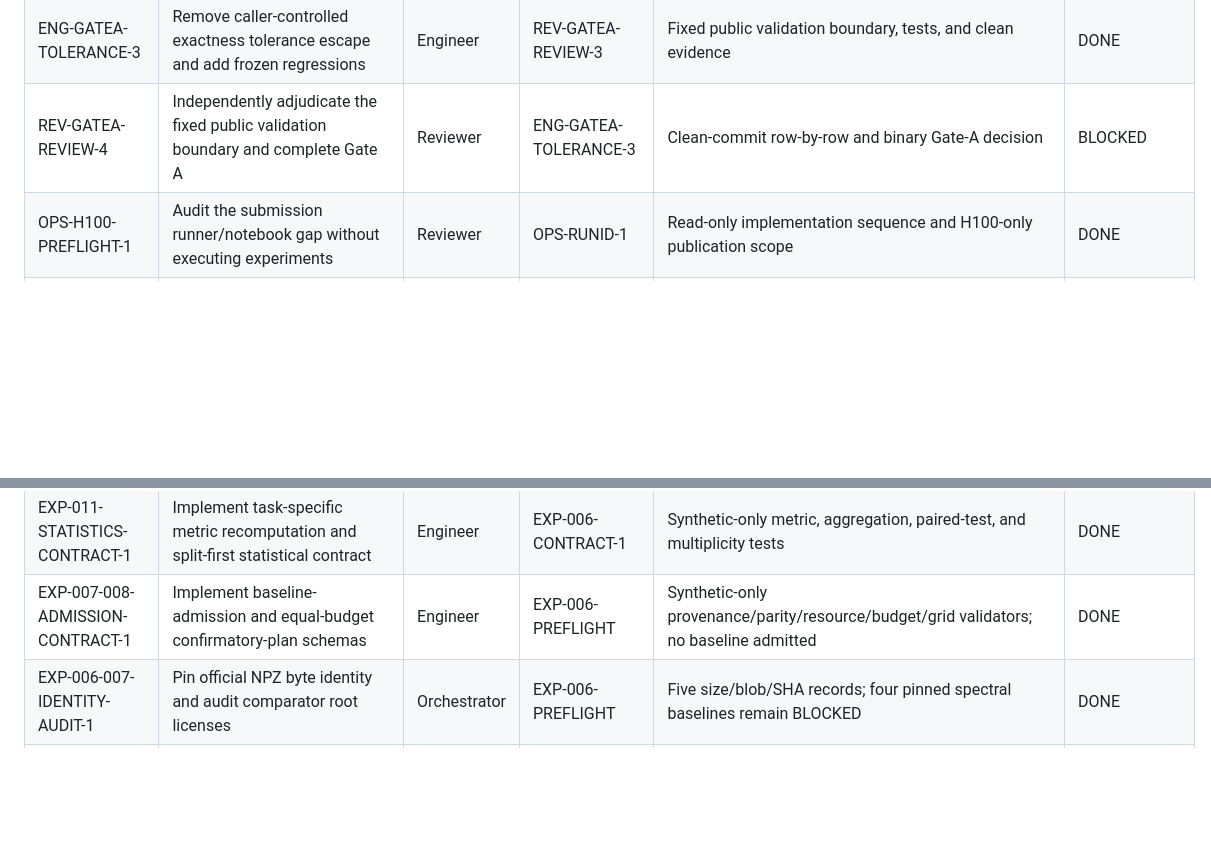
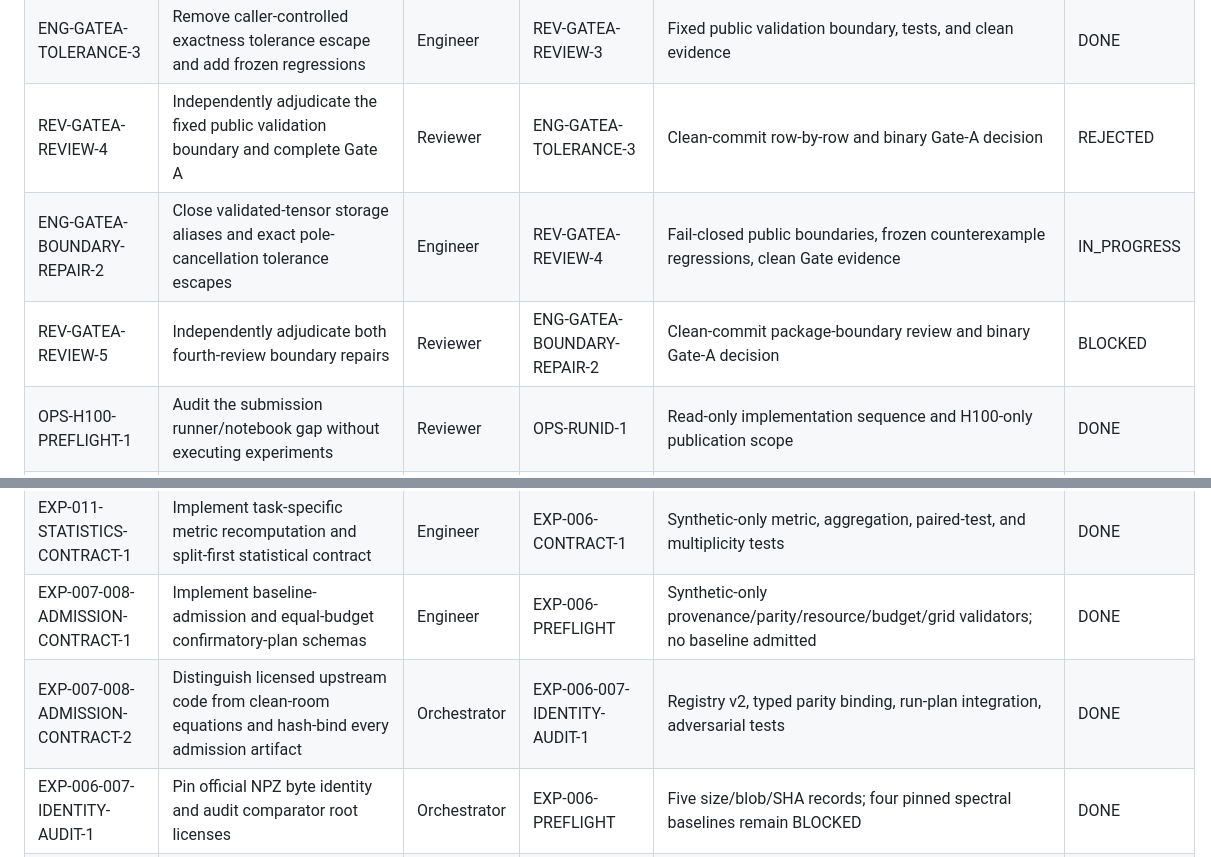
Before and after one commit to lorenzosimone25/GBDN, a Markdown page: sub_plans/09_EXECUTION_BOARD.md, 2 parts joined by grey strips. Drawn GitHub-style; blank space fills up the shorter version.

```diff
--- a/sub_plans/09_EXECUTION_BOARD.md
+++ b/sub_plans/09_EXECUTION_BOARD.md
@@ -60,7 +60,9 @@ The orchestrator maintains this file. Agents may propose status changes in hando
 | ENG-GATEA-PUBLIC-BOUNDARY-2 | Repair public exact-operator validation, GA-13 premise binding, and report status semantics | Engineer | REV-GATEA-REVIEW-2 | Canonical source/tests/evidence/report patch | DONE |
 | REV-GATEA-REVIEW-3 | Independently adjudicate the repaired public boundary and complete Gate-A evidence | Reviewer | ENG-GATEA-PUBLIC-BOUNDARY-2 | Clean-commit row-by-row and binary Gate-A decision | DONE |
 | ENG-GATEA-TOLERANCE-3 | Remove caller-controlled exactness tolerance escape and add frozen regressions | Engineer | REV-GATEA-REVIEW-3 | Fixed public validation boundary, tests, and clean evidence | DONE |
-| REV-GATEA-REVIEW-4 | Independently adjudicate the fixed public validation boundary and complete Gate A | Reviewer | ENG-GATEA-TOLERANCE-3 | Clean-commit row-by-row and binary Gate-A decision | BLOCKED |
+| REV-GATEA-REVIEW-4 | Independently adjudicate the fixed public validation boundary and complete Gate A | Reviewer | ENG-GATEA-TOLERANCE-3 | Clean-commit row-by-row and binary Gate-A decision | REJECTED |
+| ENG-GATEA-BOUNDARY-REPAIR-2 | Close validated-tensor storage aliases and exact pole-cancellation tolerance escapes | Engineer | REV-GATEA-REVIEW-4 | Fail-closed public boundaries, frozen counterexample regressions, clean Gate evidence | IN_PROGRESS |
+| REV-GATEA-REVIEW-5 | Independently adjudicate both fourth-review boundary repairs | Reviewer | ENG-GATEA-BOUNDARY-REPAIR-2 | Clean-commit package-boundary review and binary Gate-A decision | BLOCKED |
 | OPS-H100-PREFLIGHT-1 | Audit the submission runner/notebook gap without executing experiments | Reviewer | OPS-RUNID-1 | Read-only implementation sequence and H100-only publication scope | DONE |
 | OPS-CPU-SMOKE-1 | Implement one CPU-only immutable smoke/resume/recompute path | Engineer | OPS-H100-PREFLIGHT-1, OPS-RUNID-1 | Submission preflight/smoke CLI, reusable runner, and adversarial tests | DONE |
 | OPS-GATE-ACCEPTANCE-1 | Implement fail-closed validation of future independent Gate-A acceptance | Engineer | ENG-GATEA-TOLERANCE-3 | Source/report/review-bound token schema and adversarial tests; no token issued | DONE |
@@ -85,6 +87,7 @@ The orchestrator maintains this file. Agents may propose status changes in hando
 | EXP-006-EVALUATOR-1 | Implement isolated post-freeze task-specific prediction evaluator | Engineer | EXP-006-CONTRACT-1, EXP-011-STATISTICS-CONTRACT-1 | Synthetic-only identity/index/head/archive/metric verification | DONE |
 | EXP-011-STATISTICS-CONTRACT-1 | Implement task-specific metric recomputation and split-first statistical contract | Engineer | EXP-006-CONTRACT-1 | Synthetic-only metric, aggregation, paired-test, and multiplicity tests | DONE |
 | EXP-007-008-ADMISSION-CONTRACT-1 | Implement baseline-admission and equal-budget confirmatory-plan schemas | Engineer | EXP-006-PREFLIGHT | Synthetic-only provenance/parity/resource/budget/grid validators; no baseline admitted | DONE |
+| EXP-007-008-ADMISSION-CONTRACT-2 | Distinguish licensed upstream code from clean-room equations and hash-bind every admission artifact | Orchestrator | EXP-006-007-IDENTITY-AUDIT-1 | Registry v2, typed parity binding, run-plan integration, adversarial tests | DONE |
 | EXP-006-007-IDENTITY-AUDIT-1 | Pin official NPZ byte identity and audit comparator root licenses | Orchestrator | EXP-006-PREFLIGHT | Five size/blob/SHA records; four pinned spectral baselines remain BLOCKED | DONE |
 | EXP-007 | Verify primary heterophily baselines | Engineer | EXP-006 | `VERIFIED` registry entries | BACKLOG |
 | EXP-008 | Freeze tuning policy and hyperparameter budgets | Orchestrator | EXP-007 | Run-plan decision | BACKLOG |
```
Also changed, not shown: results_submission/reports/dataset_and_baseline_identity_audit.md (+30 -0 lines), results_submission/reports/official_heterophily_protocol_manifest.md (+1 -1 lines).
